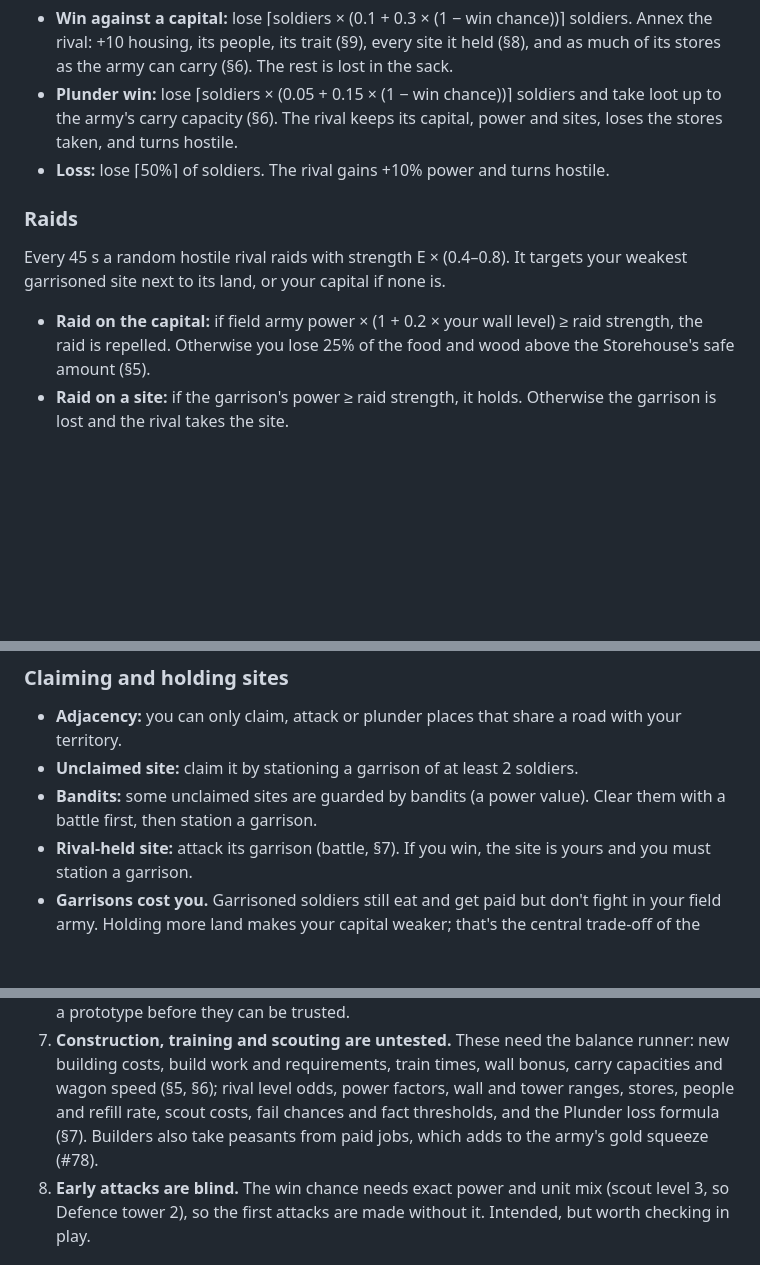
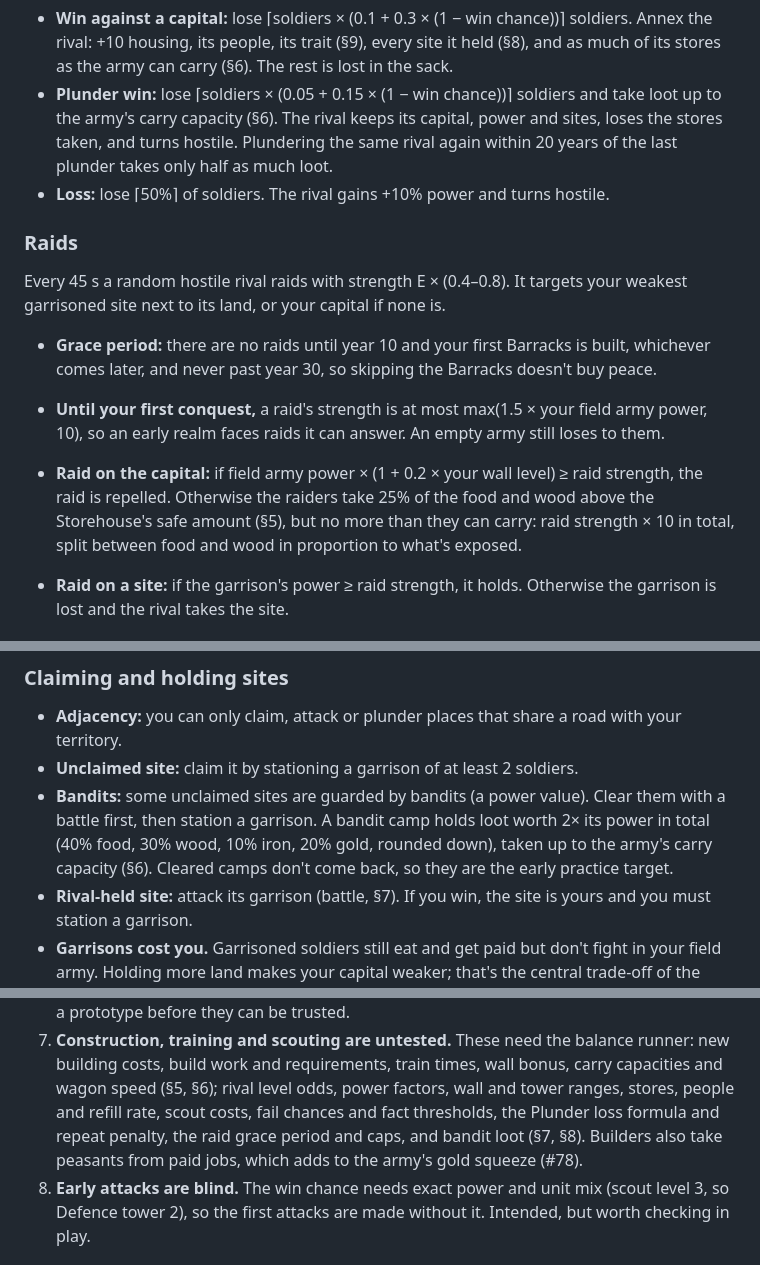
Before and after one commit to danhquach/realmfall, a Markdown page: docs/design.md, 3 parts joined by grey strips. Rendered like a GitHub page; blank space fills up the shorter version.

Commit message:
Add raid grace period, raid carry cap, plunder decay and bandit loot (#80)
Raids wait for year 10 and the first Barracks (never past year 30) and
are capped against the player's army until the first conquest. Raiders
take no more than they can carry. Rival stores refill 2% a year and a
repeat plunder within 20 years takes half. Bandit camps hold loot.

Co-Authored-By: Claude Opus 5.5 <noreply@anthropic.com>

```diff
--- a/docs/design.md
+++ b/docs/design.md
@@ -414,6 +414,8 @@ garrisons and bandits. At a rival capital, E is multiplied by its wall bonus
 - **Plunder win:** lose ⌈soldiers × (0.05 + 0.15 × (1 − win chance))⌉
   soldiers and take loot up to the army's carry capacity (§6). The rival keeps
   its capital, power and sites, loses the stores taken, and turns hostile.
+  Plundering the same rival again within 20 years of the last plunder takes
+  only half as much loot.
 - **Loss:** lose ⌈50%⌉ of soldiers. The rival gains +10% power and turns hostile.
 
 ### Raids
@@ -421,9 +423,18 @@ garrisons and bandits. At a rival capital, E is multiplied by its wall bonus
 Every 45 s a random hostile rival raids with strength E × (0.4–0.8). It targets
 your weakest garrisoned site next to its land, or your capital if none is.
 
+- **Grace period:** there are no raids until year 10 and your first Barracks
+  is built, whichever comes later, and never past year 30, so skipping the
+  Barracks doesn't buy peace.
+- **Until your first conquest,** a raid's strength is at most
+  max(1.5 × your field army power, 10), so an early realm faces raids it can
+  answer. An empty army still loses to them.
+
 - **Raid on the capital:** if field army power × (1 + 0.2 × your wall level)
-  ≥ raid strength, the raid is repelled. Otherwise you lose 25% of the food
-  and wood above the Storehouse's safe amount (§5).
+  ≥ raid strength, the raid is repelled. Otherwise the raiders take 25% of the
+  food and wood above the Storehouse's safe amount (§5), but no more than they
+  can carry: raid strength × 10 in total, split between food and wood in
+  proportion to what's exposed.
 - **Raid on a site:** if the garrison's power ≥ raid strength, it holds.
   Otherwise the garrison is lost and the rival takes the site.
 
@@ -466,7 +477,10 @@ from the start, but what's inside is known only from scouting (§7).
   road with your territory.
 - **Unclaimed site:** claim it by stationing a garrison of at least 2 soldiers.
 - **Bandits:** some unclaimed sites are guarded by bandits (a power value).
-  Clear them with a battle first, then station a garrison.
+  Clear them with a battle first, then station a garrison. A bandit camp holds
+  loot worth 2× its power in total (40% food, 30% wood, 10% iron, 20% gold,
+  rounded down), taken up to the army's carry capacity (§6). Cleared camps
+  don't come back, so they are the early practice target.
 - **Rival-held site:** attack its garrison (battle, §7). If you win, the site is
   yours and you must station a garrison.
 - **Garrisons cost you.** Garrisoned soldiers still eat and get paid but don't
@@ -691,8 +705,9 @@ lines stay in the Chronicle and count toward its 200-line cap.
    balance runner: new building costs, build work and requirements, train
    times, wall bonus, carry capacities and wagon speed (§5, §6); rival level
    odds, power factors, wall and tower ranges, stores, people and refill rate,
-   scout costs, fail chances and fact thresholds, and the Plunder loss formula
-   (§7). Builders also take peasants from paid jobs, which adds to the army's
+   scout costs, fail chances and fact thresholds, the Plunder loss formula
+   and repeat penalty, the raid grace period and caps, and bandit loot (§7,
+   §8). Builders also take peasants from paid jobs, which adds to the army's
    gold squeeze (#78).
 8. **Early attacks are blind.** The win chance needs exact power and unit mix
    (scout level 3, so Defence tower 2), so the first attacks are made without
```
Also changed, not shown: other parts of docs/design.md (+2 -2 lines).
